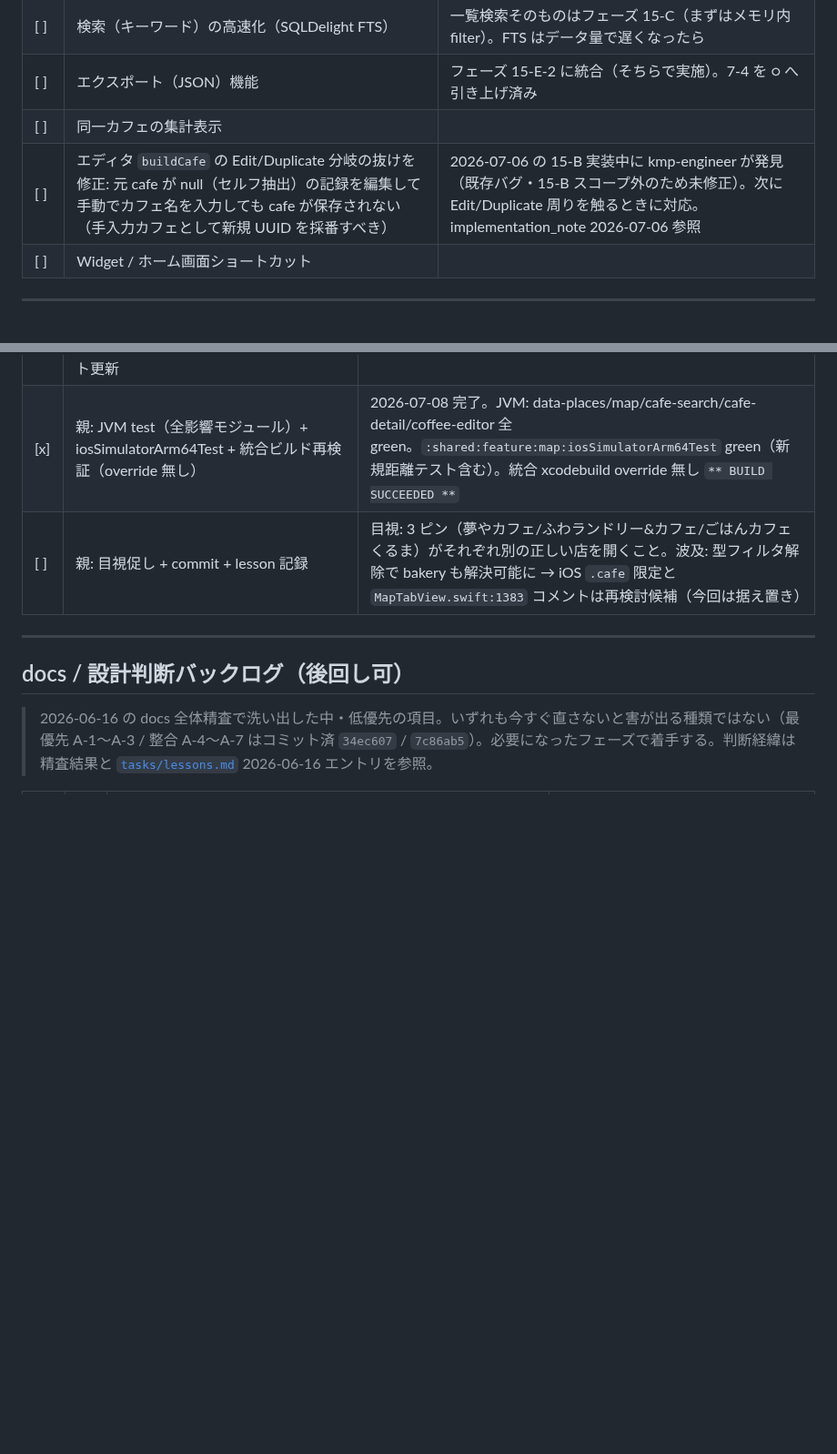
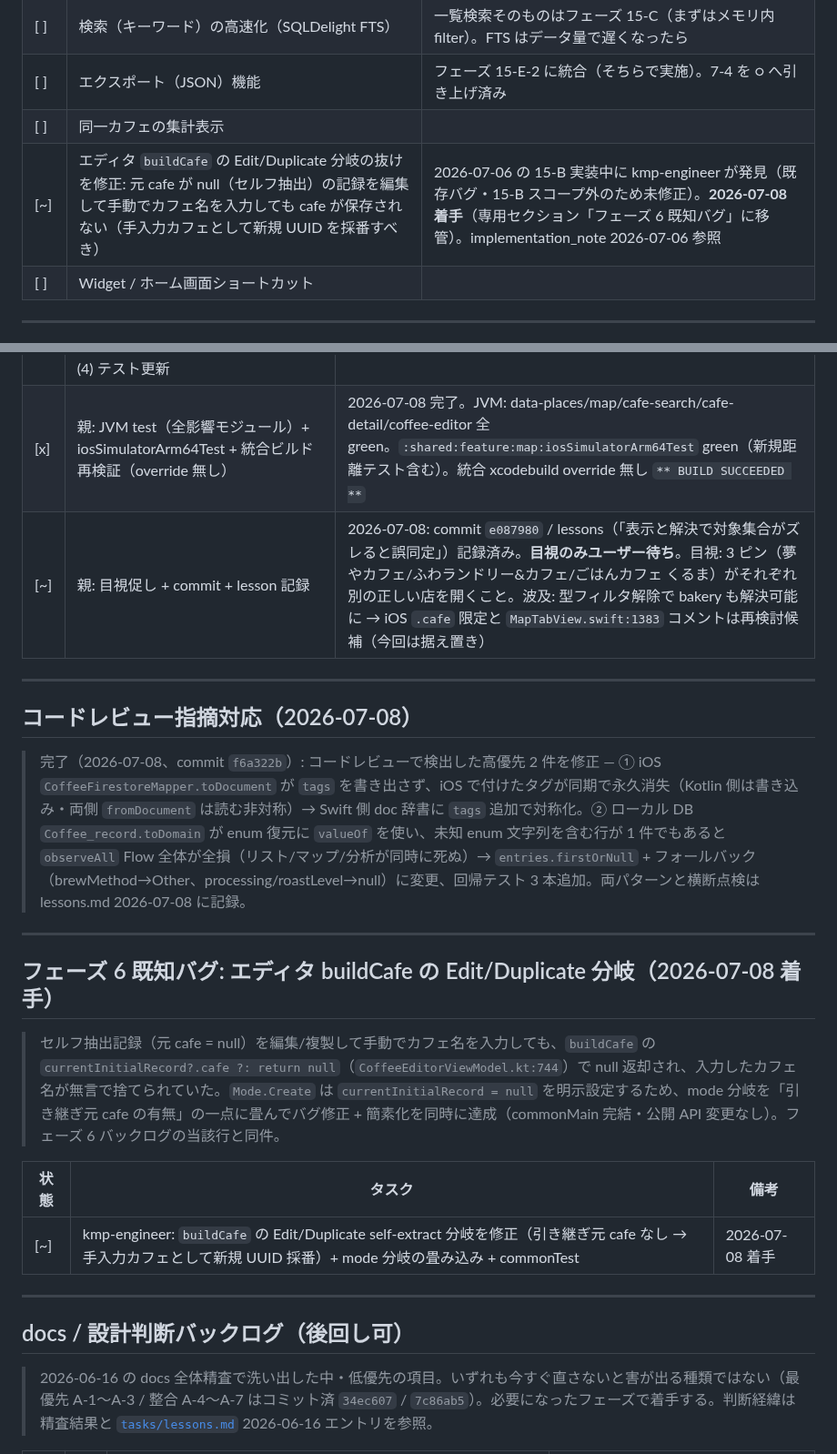
Before and after one commit to noricoffee/CoffeeVision, a Markdown page: docs/tasks.md, 2 parts joined by grey strips. Shown at 91% size. Drawn GitHub-style; blank space fills up the shorter version.

```diff
--- a/docs/tasks.md
+++ b/docs/tasks.md
@@ -100,7 +100,7 @@
 | [ ] | 検索（キーワード）の高速化（SQLDelight FTS） | 一覧検索そのものはフェーズ 15-C（まずはメモリ内 filter）。FTS はデータ量で遅くなったら |
 | [ ] | エクスポート（JSON）機能 | フェーズ 15-E-2 に統合（そちらで実施）。7-4 を ○ へ引き上げ済み |
 | [ ] | 同一カフェの集計表示 | |
-| [ ] | エディタ `buildCafe` の Edit/Duplicate 分岐の抜けを修正: 元 cafe が null（セルフ抽出）の記録を編集して手動でカフェ名を入力しても cafe が保存されない（手入力カフェとして新規 UUID を採番すべき） | 2026-07-06 の 15-B 実装中に kmp-engineer が発見（既存バグ・15-B スコープ外のため未修正）。次に Edit/Duplicate 周りを触るときに対応。implementation_note 2026-07-06 参照 |
+| [~] | エディタ `buildCafe` の Edit/Duplicate 分岐の抜けを修正: 元 cafe が null（セルフ抽出）の記録を編集して手動でカフェ名を入力しても cafe が保存されない（手入力カフェとして新規 UUID を採番すべき） | 2026-07-06 の 15-B 実装中に kmp-engineer が発見（既存バグ・15-B スコープ外のため未修正）。**2026-07-08 着手**（専用セクション「フェーズ 6 既知バグ」に移管）。implementation_note 2026-07-06 参照 |
 | [ ] | Widget / ホーム画面ショートカット | |
 
 ---
@@ -478,7 +478,23 @@
 |------|------|------|
 | [x] | (1) data-places 型フィルタなし検索追加 `searchByNameNear`（`includedType` nullable 化 + null 省略）(2) `onPoiTapped` を `searchByNameNear(name, bias 200m)` → タップ座標最近傍（名前一致優先）へ (3) 全 `CafeRepository` 実装/Fake 追随（6 Fake + 1 PlacesClient Fake）(4) テスト更新 | 2026-07-08 親が直接実装（kmp-engineer がセッション上限で中断のため引き継ぎ）。domain + data-places + feature/map 横断。距離解決の新テスト 2 件追加 |
 | [x] | 親: JVM test（全影響モジュール）+ iosSimulatorArm64Test + 統合ビルド再検証（override 無し）| 2026-07-08 完了。JVM: data-places/map/cafe-search/cafe-detail/coffee-editor 全 green。`:shared:feature:map:iosSimulatorArm64Test` green（新規距離テスト含む）。統合 xcodebuild override 無し `** BUILD SUCCEEDED **` |
-| [ ] | 親: 目視促し + commit + lesson 記録 | 目視: 3 ピン（夢やカフェ/ふわランドリー&カフェ/ごはんカフェ くるま）がそれぞれ別の正しい店を開くこと。波及: 型フィルタ解除で bakery も解決可能に → iOS `.cafe` 限定と `MapTabView.swift:1383` コメントは再検討候補（今回は据え置き） |
+| [~] | 親: 目視促し + commit + lesson 記録 | 2026-07-08: commit `e087980` / lessons（「表示と解決で対象集合がズレると誤同定」）記録済み。**目視のみユーザー待ち**。目視: 3 ピン（夢やカフェ/ふわランドリー&カフェ/ごはんカフェ くるま）がそれぞれ別の正しい店を開くこと。波及: 型フィルタ解除で bakery も解決可能に → iOS `.cafe` 限定と `MapTabView.swift:1383` コメントは再検討候補（今回は据え置き） |
+
+---
+
+## コードレビュー指摘対応（2026-07-08）
+
+> 完了（2026-07-08、commit `f6a322b`）: コードレビューで検出した高優先 2 件を修正 — ① iOS `CoffeeFirestoreMapper.toDocument` が `tags` を書き出さず、iOS で付けたタグが同期で永久消失（Kotlin 側は書き込み・両側 `fromDocument` は読む非対称）→ Swift 側 doc 辞書に `tags` 追加で対称化。② ローカル DB `Coffee_record.toDomain` が enum 復元に `valueOf` を使い、未知 enum 文字列を含む行が 1 件でもあると `observeAll` Flow 全体が全損（リスト/マップ/分析が同時に死ぬ）→ `entries.firstOrNull` + フォールバック（brewMethod→Other、processing/roastLevel→null）に変更、回帰テスト 3 本追加。両パターンと横断点検は lessons.md 2026-07-08 に記録。
+
+---
+
+## フェーズ 6 既知バグ: エディタ buildCafe の Edit/Duplicate 分岐（2026-07-08 着手）
+
+> セルフ抽出記録（元 cafe = null）を編集/複製して手動でカフェ名を入力しても、`buildCafe` の `currentInitialRecord?.cafe ?: return null`（`CoffeeEditorViewModel.kt:744`）で null 返却され、入力したカフェ名が無言で捨てられていた。`Mode.Create` は `currentInitialRecord = null` を明示設定するため、mode 分岐を「引き継ぎ元 cafe の有無」の一点に畳んでバグ修正 + 簡素化を同時に達成（commonMain 完結・公開 API 変更なし）。フェーズ 6 バックログの当該行と同件。
+
+| 状態 | タスク | 備考 |
+|------|------|------|
+| [~] | kmp-engineer: `buildCafe` の Edit/Duplicate self-extract 分岐を修正（引き継ぎ元 cafe なし → 手入力カフェとして新規 UUID 採番）+ mode 分岐の畳み込み + commonTest | 2026-07-08 着手 |
 
 ---
 
```
Also changed, not shown: docs/implementation_note.md (+26 -0 lines).
